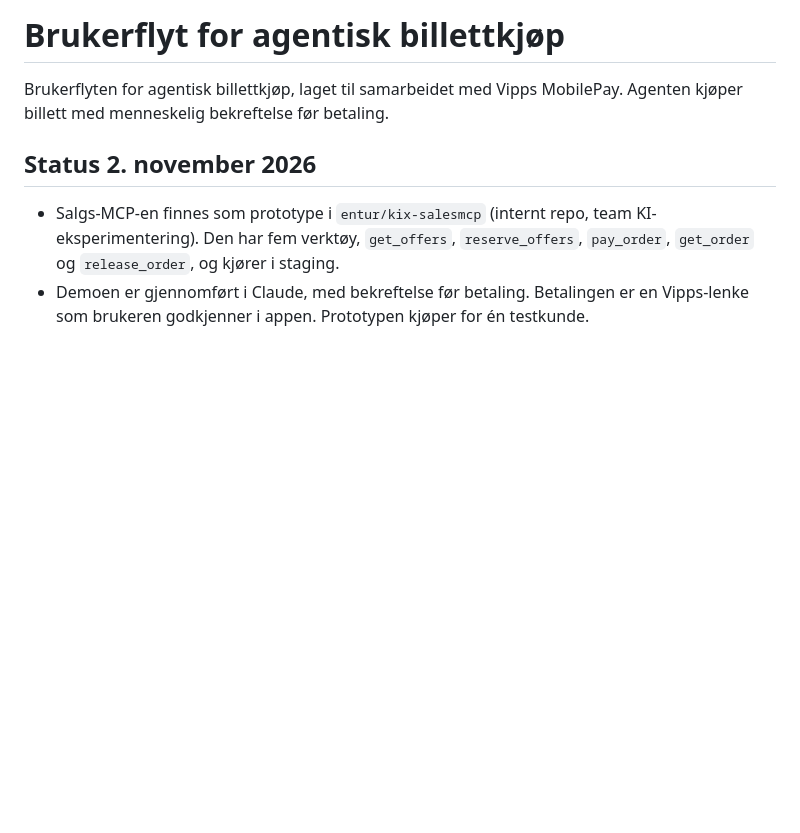
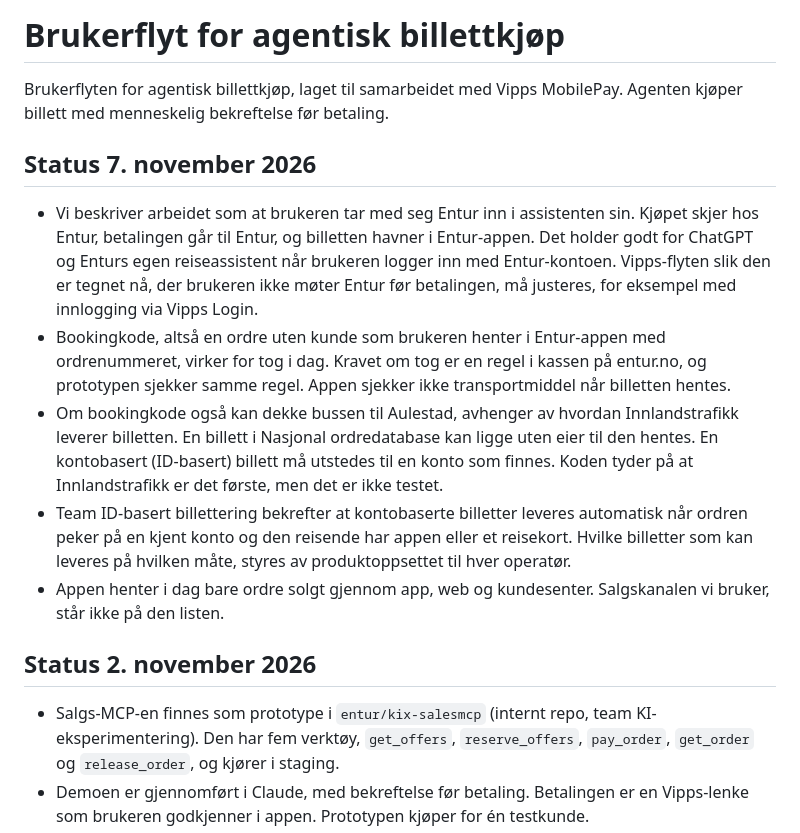
Before and after one commit to entur/agentisk-betaling, a Markdown page: brukerflyt/STATUS.md, the part around one of its changes. GitHub-like rendering; blank space fills up the shorter version.

```diff
--- a/brukerflyt/STATUS.md
+++ b/brukerflyt/STATUS.md
@@ -1,6 +1,14 @@
 # Brukerflyt for agentisk billettkjøp
 
 Brukerflyten for agentisk billettkjøp, laget til samarbeidet med Vipps MobilePay. Agenten kjøper billett med menneskelig bekreftelse før betaling.
+
+## Status 7. november 2026
+
+- Vi beskriver arbeidet som at brukeren tar med seg Entur inn i assistenten sin. Kjøpet skjer hos Entur, betalingen går til Entur, og billetten havner i Entur-appen. Det holder godt for ChatGPT og Enturs egen reiseassistent når brukeren logger inn med Entur-kontoen. Vipps-flyten slik den er tegnet nå, der brukeren ikke møter Entur før betalingen, må justeres, for eksempel med innlogging via Vipps Login.
+- Bookingkode, altså en ordre uten kunde som brukeren henter i Entur-appen med ordrenummeret, virker for tog i dag. Kravet om tog er en regel i kassen på entur.no, og prototypen sjekker samme regel. Appen sjekker ikke transportmiddel når billetten hentes.
+- Om bookingkode også kan dekke bussen til Aulestad, avhenger av hvordan Innlandstrafikk leverer billetten. En billett i Nasjonal ordredatabase kan ligge uten eier til den hentes. En kontobasert (ID-basert) billett må utstedes til en konto som finnes. Koden tyder på at Innlandstrafikk er det første, men det er ikke testet.
+- Team ID-basert billettering bekrefter at kontobaserte billetter leveres automatisk når ordren peker på en kjent konto og den reisende har appen eller et reisekort. Hvilke billetter som kan leveres på hvilken måte, styres av produktoppsettet til hver operatør.
+- Appen henter i dag bare ordre solgt gjennom app, web og kundesenter. Salgskanalen vi bruker, står ikke på den listen.
 
 ## Status 2. november 2026
 
```
Also changed, not shown: other parts of brukerflyt/STATUS.md (+8 -0 lines).
